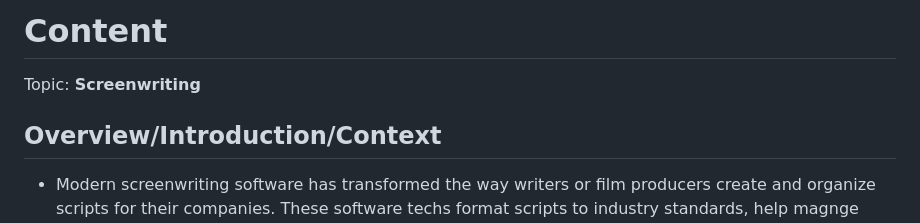
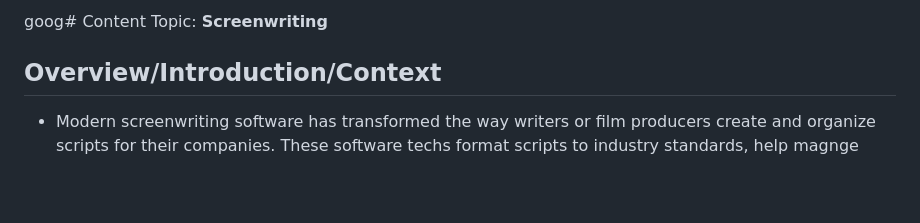
Before and after one commit to joharha5581/sep10-freedom-project, a Markdown page: prep/content.md, the part around the change. Drawn GitHub-style; blank space fills up the shorter version.

```diff
--- a/prep/content.md
+++ b/prep/content.md
@@ -1,4 +1,4 @@
-# Content
+goog# Content
 Topic: **Screenwriting**
 
 ## Overview/Introduction/Context
```
